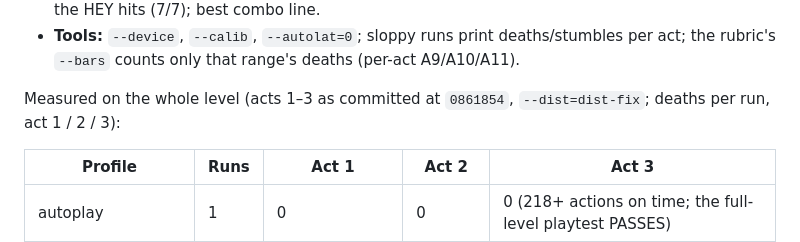
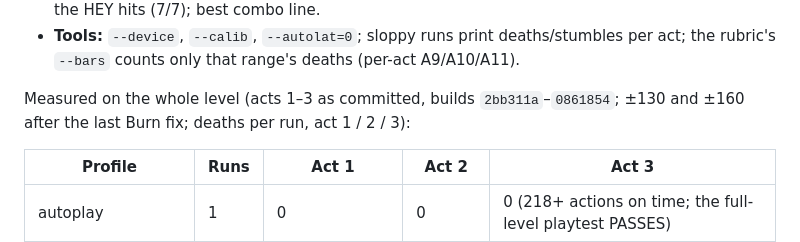
Before and after one commit to mj1618/opuslegends, a Markdown page: docs/ITERATIONS.md, the part around the change. Rendered like a GitHub page.

Commit message:
Iteration log: build range for the iteration-4 gameplay numbers
Co-Authored-By: Claude Opus 5.5 <noreply@anthropic.com>

```diff
--- a/docs/ITERATIONS.md
+++ b/docs/ITERATIONS.md
@@ -373,7 +373,7 @@ autoplay,stats}.ts`, `level/slice.ts`, `render/calibDraw.ts` (the card; the art
 - **Tools:** `--device`, `--calib`, `--autolat=0`; sloppy runs print deaths/stumbles per act; the rubric's `--bars`
   counts only that range's deaths (per-act A9/A10/A11).
 
-Measured on the whole level (acts 1–3 as committed at `0861854`, `--dist=dist-fix`; deaths per run, act 1 / 2 / 3):
+Measured on the whole level (acts 1–3 as committed, builds `2bb311a`–`0861854`; ±130 and ±160 after the last Burn fix; deaths per run, act 1 / 2 / 3):
 
 | Profile | Runs | Act 1 | Act 2 | Act 3 |
 |---|---|---|---|---|
```
